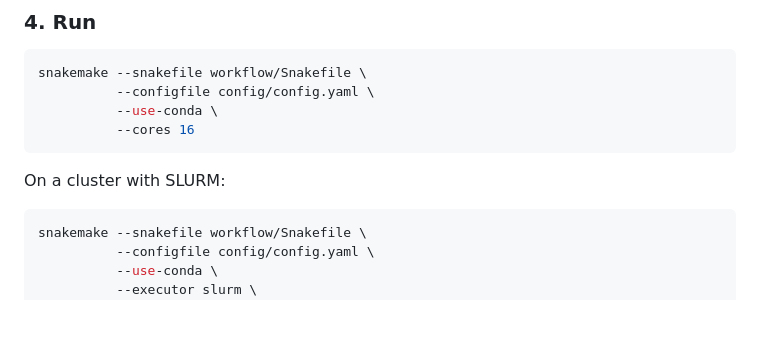
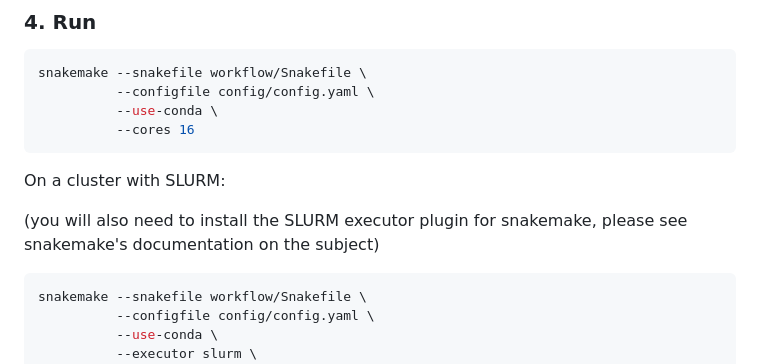
Before and after one commit to Winshipe/omm12_CallConfidence_workflow, a Markdown page: README.md, the part around the change. Rendered like a GitHub page; blank space fills up the shorter version.

````diff
--- a/README.md
+++ b/README.md
@@ -74,6 +74,8 @@ snakemake --snakefile workflow/Snakefile \
 ```
 
 On a cluster with SLURM:
+
+(you will also need to install the SLURM executor plugin for snakemake, please see snakemake's documentation on the subject)
 
 ```bash
 snakemake --snakefile workflow/Snakefile \
````
